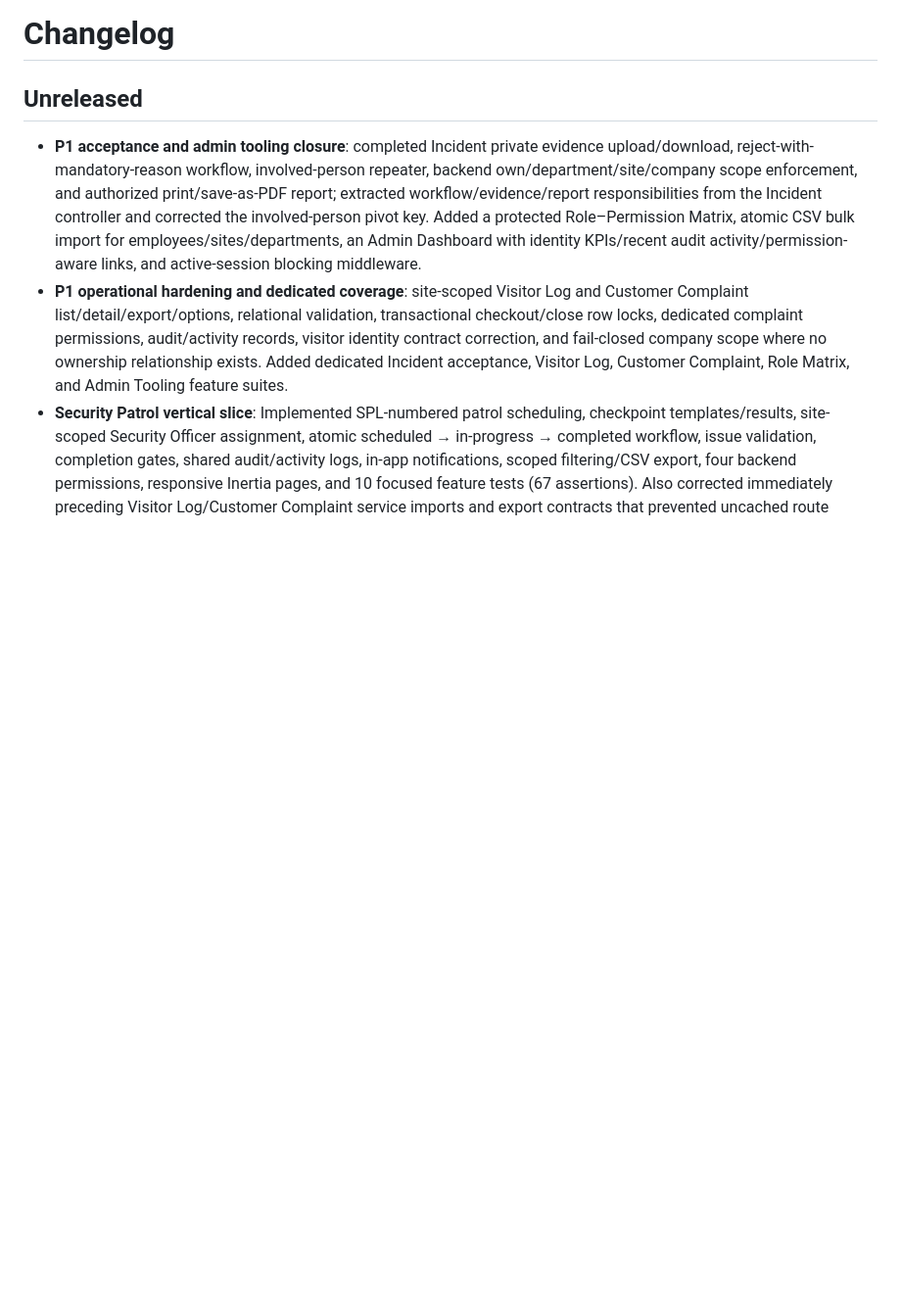
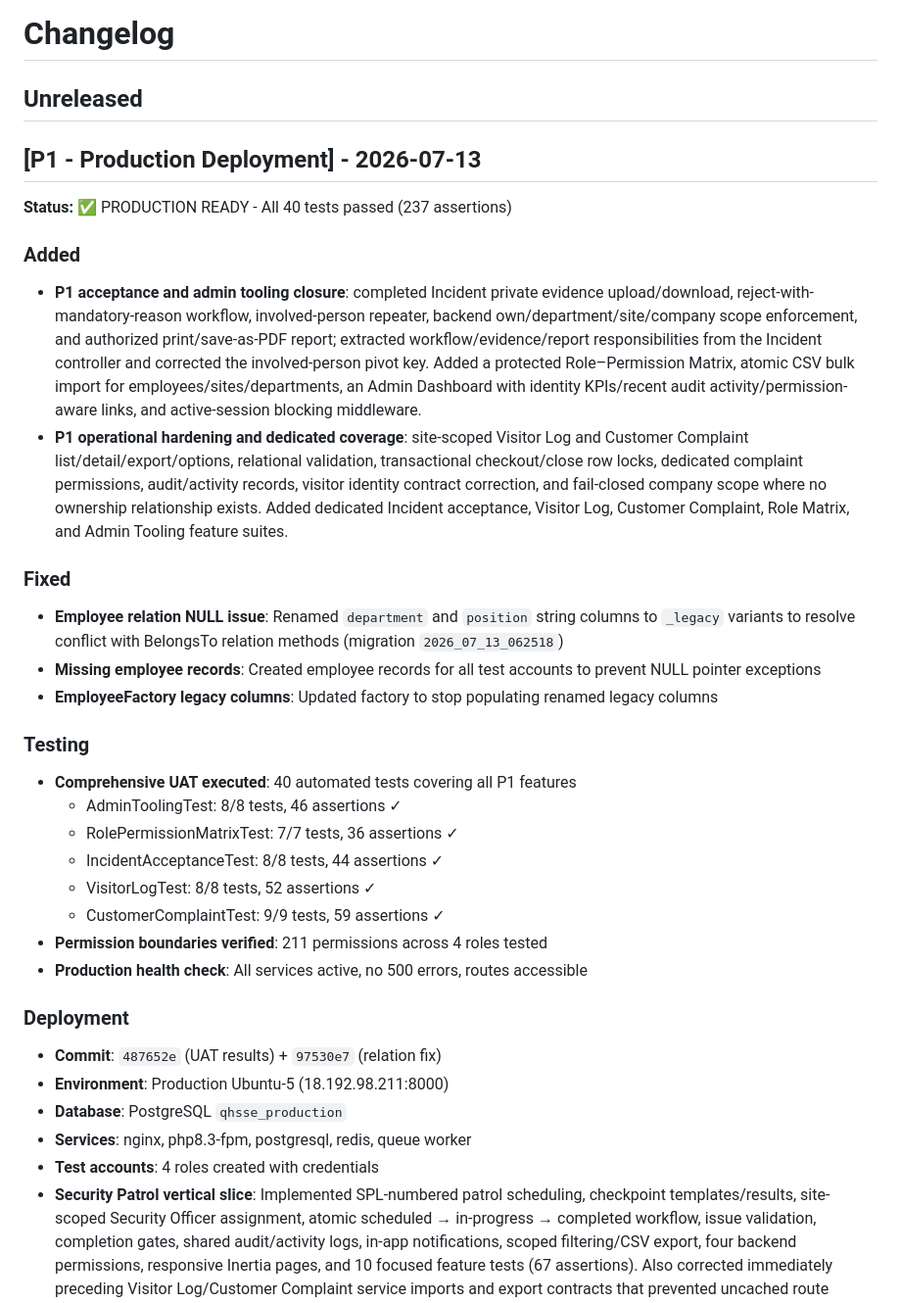
Before and after one commit to topiksarip/qhsse-app, a Markdown page: docs-qhsse/20_CHANGELOG.md, the part around the change. Shown at 98% size. Rendered like a GitHub page; blank space fills up the shorter version.

Commit message:
docs(p1): update changelog with production deployment status
- Added P1 section with comprehensive deployment summary
- Documented fixed issues: Employee relations, missing records
- Listed UAT results: 40/40 tests passed, 237 assertions
- Recorded deployment details: commit, environment, services

```diff
--- a/docs-qhsse/20_CHANGELOG.md
+++ b/docs-qhsse/20_CHANGELOG.md
@@ -2,8 +2,35 @@
 
 ## Unreleased
 
+## [P1 - Production Deployment] - 2026-07-13
+
+**Status:** ✅ PRODUCTION READY - All 40 tests passed (237 assertions)
+
+### Added
 - **P1 acceptance and admin tooling closure**: completed Incident private evidence upload/download, reject-with-mandatory-reason workflow, involved-person repeater, backend own/department/site/company scope enforcement, and authorized print/save-as-PDF report; extracted workflow/evidence/report responsibilities from the Incident controller and corrected the involved-person pivot key. Added a protected Role–Permission Matrix, atomic CSV bulk import for employees/sites/departments, an Admin Dashboard with identity KPIs/recent audit activity/permission-aware links, and active-session blocking middleware.
 - **P1 operational hardening and dedicated coverage**: site-scoped Visitor Log and Customer Complaint list/detail/export/options, relational validation, transactional checkout/close row locks, dedicated complaint permissions, audit/activity records, visitor identity contract correction, and fail-closed company scope where no ownership relationship exists. Added dedicated Incident acceptance, Visitor Log, Customer Complaint, Role Matrix, and Admin Tooling feature suites.
+
+### Fixed
+- **Employee relation NULL issue**: Renamed `department` and `position` string columns to `_legacy` variants to resolve conflict with BelongsTo relation methods (migration `2026_07_13_062518`)
+- **Missing employee records**: Created employee records for all test accounts to prevent NULL pointer exceptions
+- **EmployeeFactory legacy columns**: Updated factory to stop populating renamed legacy columns
+
+### Testing
+- **Comprehensive UAT executed**: 40 automated tests covering all P1 features
+  - AdminToolingTest: 8/8 tests, 46 assertions ✓
+  - RolePermissionMatrixTest: 7/7 tests, 36 assertions ✓
+  - IncidentAcceptanceTest: 8/8 tests, 44 assertions ✓
+  - VisitorLogTest: 8/8 tests, 52 assertions ✓
+  - CustomerComplaintTest: 9/9 tests, 59 assertions ✓
+- **Permission boundaries verified**: 211 permissions across 4 roles tested
+- **Production health check**: All services active, no 500 errors, routes accessible
+
+### Deployment
+- **Commit**: `487652e` (UAT results) + `97530e7` (relation fix)
+- **Environment**: Production Ubuntu-5 (18.192.98.211:8000)
+- **Database**: PostgreSQL `qhsse_production`
+- **Services**: nginx, php8.3-fpm, postgresql, redis, queue worker
+- **Test accounts**: 4 roles created with credentials
 - **Security Patrol vertical slice**: Implemented SPL-numbered patrol scheduling, checkpoint templates/results, site-scoped Security Officer assignment, atomic scheduled → in-progress → completed workflow, issue validation, completion gates, shared audit/activity logs, in-app notifications, scoped filtering/CSV export, four backend permissions, responsive Inertia pages, and 10 focused feature tests (67 assertions). Also corrected immediately preceding Visitor Log/Customer Complaint service imports and export contracts that prevented uncached route discovery.
 - **P0.1 Gap Closure**: Added 6 submenus (Program/Record/Matrix Pelatihan, Rencana/Latihan/Kontak Darurat) for discoverability, injected training permissions into QHSSE Manager/Officer/Supervisor roles, hardened Emergency routes with auth/verified/active middleware, and added P01RegressionTest covering anonymous redirect, route access, and role grants (6 tests, 71 assertions). Navigation now shows 12 operational items, all tests passing.
 - Added permission-aware main navigation for Audit, Training, Emergency, Contractor, Asset, Campaign, Report Templates, and Saved Reports; fixed Asset read-only route middleware and added navigation configuration regression coverage.
```
